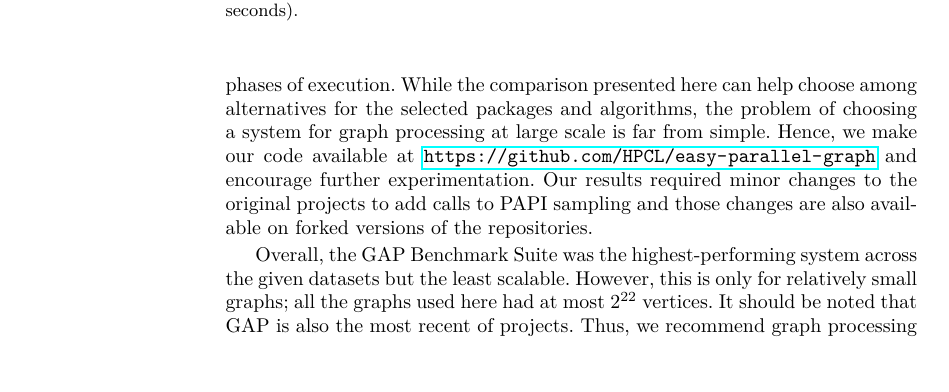
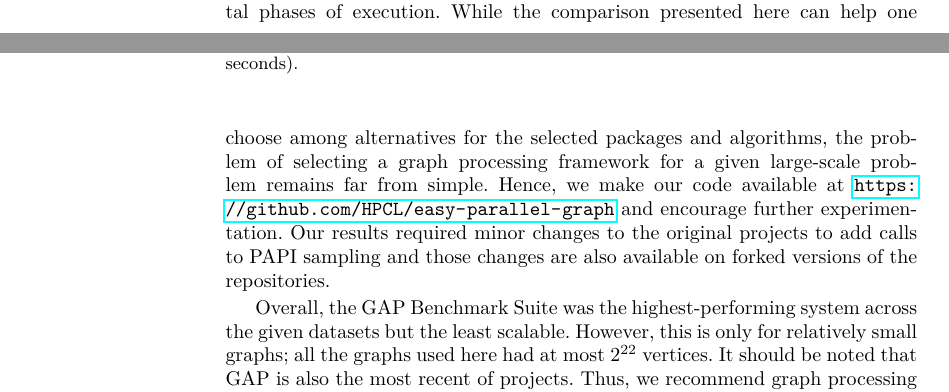
Before and after one commit to HPCL/easy-parallel-graph, a LaTeX thesis (papers/publication/paper-pollard.tex): part of page 10 of 12 before the commit and two parts of pages 8 and 10 of 12 after it, the two joined at a grey line, cut so that both start at the same text, the shorter picture padded with empty space. Compiled offline with pdfLaTeX.

Commit message:
misc edits

```diff
--- a/papers/publication/paper-pollard.tex
+++ b/papers/publication/paper-pollard.tex
@@ -308,7 +308,7 @@ RAPL also allows the measurement of DRAM power, the results of which are shown i
 \end{figure}
 
 \section{Future Work and Conclusion}
-We have presented a systematic approach to analyzing parallel graph processing performance, both measuring power consumption and the two fundamental phases of execution. While the comparison presented here can help choose among alternatives for the selected packages and algorithms, the problem of choosing a system for graph processing at large scale is far from simple. Hence, we make our code available at \url{https://github.com/HPCL/easy-parallel-graph} and encourage further experimentation. Our results required minor changes to the original projects to add calls to PAPI sampling and those changes are also available on forked versions of the repositories.
+We have presented a systematic approach to analyzing parallel graph processing performance, both measuring power consumption and the two fundamental phases of execution. While the comparison presented here can help one choose among alternatives for the selected packages and algorithms, the problem of selecting a graph processing framework for a given large-scale problem remains far from simple. Hence, we make our code available at \url{https://github.com/HPCL/easy-parallel-graph} and encourage further experimentation. Our results required minor changes to the original projects to add calls to PAPI sampling and those changes are also available on forked versions of the repositories.
 
 Overall, the GAP Benchmark Suite was the highest-performing system across the given datasets but the least scalable. However, this is only for relatively small graphs; all the graphs used here had at most $2^{22}$ vertices. It should be noted that GAP is also the most recent of projects. Thus, we recommend graph processing algorithm designers compare their implementations against the GAP Benchmark Suite as a good test of performance.
 
```
